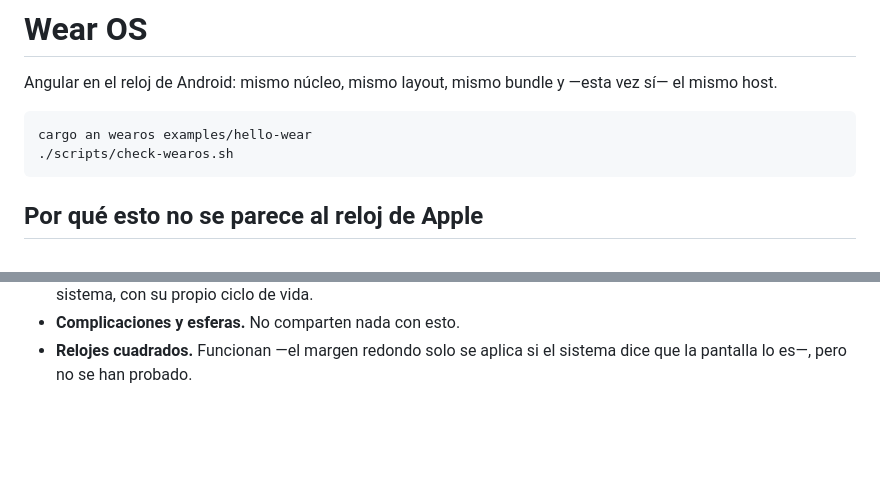
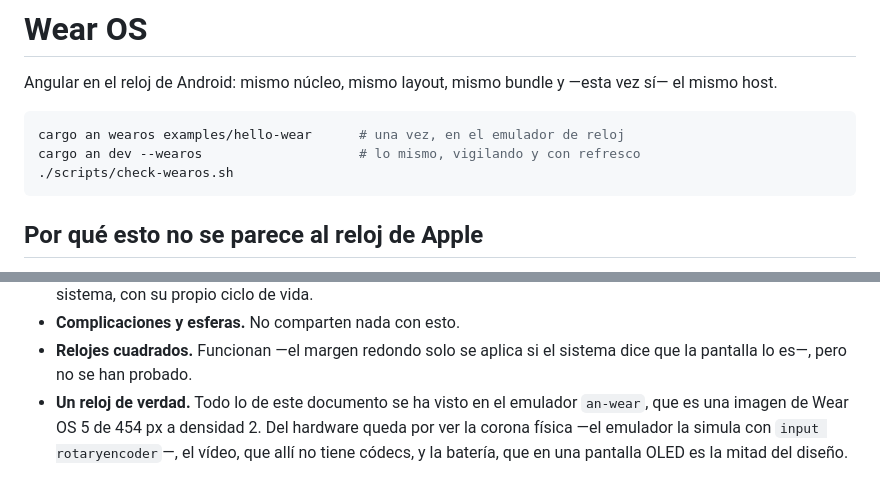
Before and after one commit to Angular-Native/angular-native, a Markdown page: docs/wearos.md, 2 parts joined by grey strips. Drawn GitHub-style; blank space fills up the shorter version.

````diff
--- a/docs/wearos.md
+++ b/docs/wearos.md
@@ -4,7 +4,8 @@ Angular en el reloj de Android: mismo núcleo, mismo layout, mismo bundle y
 —esta vez sí— el mismo host.
 
 ```bash
-cargo an wearos examples/hello-wear
+cargo an wearos examples/hello-wear      # una vez, en el emulador de reloj
+cargo an dev --wearos                    # lo mismo, vigilando y con refresco
 ./scripts/check-wearos.sh
 ```
 
@@ -197,3 +260,8 @@ que con un teléfono y un reloj arrancados a la vez cada APK va al suyo. Antes,
 - **Complicaciones y esferas.** No comparten nada con esto.
 - **Relojes cuadrados.** Funcionan —el margen redondo solo se aplica si el
   sistema dice que la pantalla lo es—, pero no se han probado.
+- **Un reloj de verdad.** Todo lo de este documento se ha visto en el emulador
+  `an-wear`, que es una imagen de Wear OS 5 de 454 px a densidad 2. Del
+  hardware queda por ver la corona física —el emulador la simula con
+  `input rotaryencoder`—, el vídeo, que allí no tiene códecs, y la batería,
+  que en una pantalla OLED es la mitad del diseño.
````
Also changed, not shown: other parts of docs/wearos.md (+69 -7 lines), README.md (+19 -1 lines).
